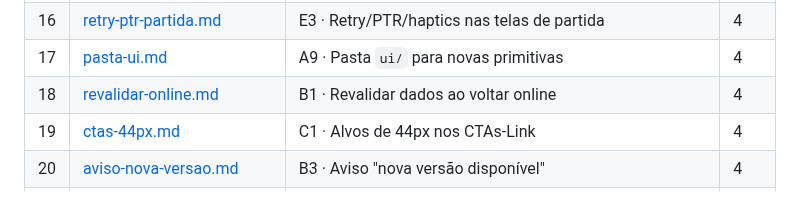
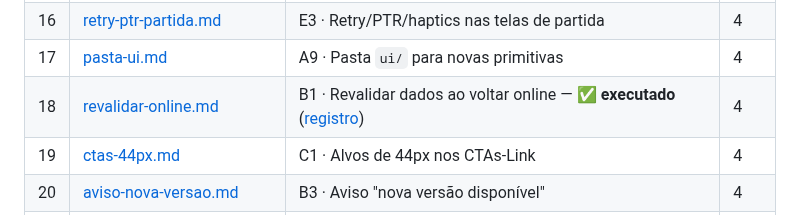
Before and after one commit to rdias612/racha, a Markdown page: docs/planos-implementacao/README.md, the part around the change. GitHub-like rendering.

Commit message:
docs: registro de execução/validação do plano 18 e marcação no índice

```diff
--- a/docs/planos-implementacao/README.md
+++ b/docs/planos-implementacao/README.md
@@ -38,7 +38,7 @@ As validações visuais/funcionais no aparelho listadas na seção 5 de cada pla
 | 15 | [pilula-filtro.md](15-pilula-filtro.md) | A7 · `PilulaFiltro` (débito, não executar agora) | 3 |
 | 16 | [retry-ptr-partida.md](16-retry-ptr-partida.md) | E3 · Retry/PTR/haptics nas telas de partida | 4 |
 | 17 | [pasta-ui.md](17-pasta-ui.md) | A9 · Pasta `ui/` para novas primitivas | 4 |
-| 18 | [revalidar-online.md](18-revalidar-online.md) | B1 · Revalidar dados ao voltar online | 4 |
+| 18 | [revalidar-online.md](18-revalidar-online.md) | B1 · Revalidar dados ao voltar online — ✅ **executado** ([registro](registros/18-revalidar-online.md)) | 4 |
 | 19 | [ctas-44px.md](19-ctas-44px.md) | C1 · Alvos de 44px nos CTAs-Link | 4 |
 | 20 | [aviso-nova-versao.md](20-aviso-nova-versao.md) | B3 · Aviso "nova versão disponível" | 4 |
 | 21 | [cedula-sinal-honesto.md](21-cedula-sinal-honesto.md) | E1 · Cédula de votação: sinal honesto | 4 |
```
Also changed, not shown: docs/planos-implementacao/18-revalidar-online.md (+1 -1 lines), 1 other file.
